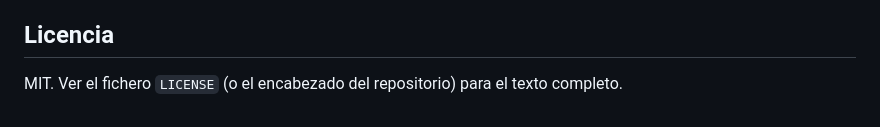
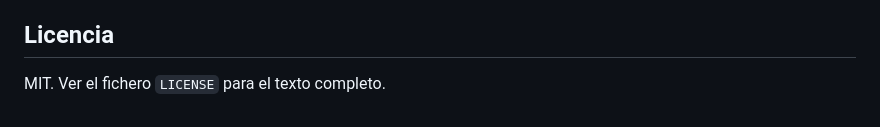
Before and after one commit to alareta/Nomenclator-INE, a Markdown page: README.md, the part around the change. Rendered like a GitHub page.

Commit message:
Actualización README

```diff
--- a/README.md
+++ b/README.md
@@ -180,4 +180,4 @@ Los tests se dividen en dos grupos: los **sintéticos**, que construyen sus prop
 
 ## Licencia
 
-MIT. Ver el fichero `LICENSE` (o el encabezado del repositorio) para el texto completo.
+MIT. Ver el fichero `LICENSE` para el texto completo.
```
